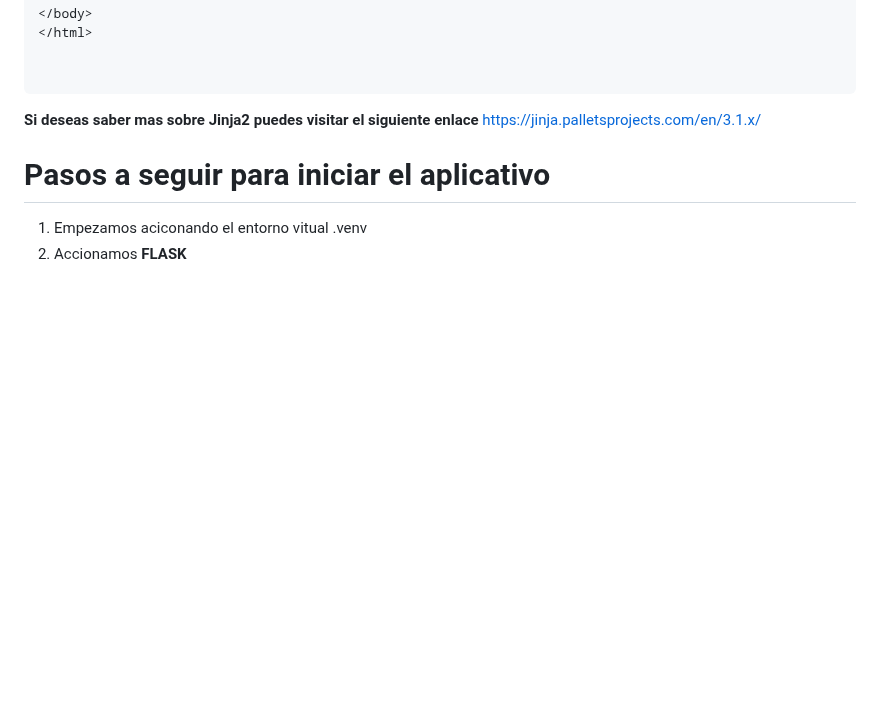
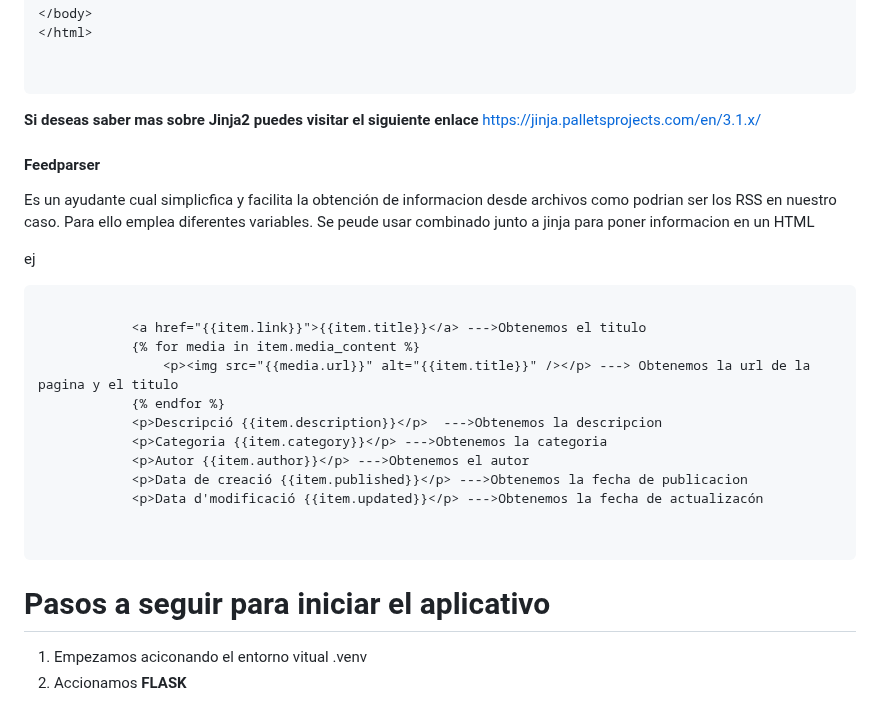
Before and after one commit to dcanomASIX1/ProgecteM04_Flask-rss, a Markdown page: README.md, the part around the change. Drawn GitHub-style; blank space fills up the shorter version.

````diff
--- a/README.md
+++ b/README.md
@@ -138,6 +138,27 @@ En este caso seria:
 ```
 
 **Si deseas saber mas sobre Jinja2 puedes visitar el siguiente enlace** https://jinja.palletsprojects.com/en/3.1.x/
+
+#### Feedparser
+Es un ayudante cual simplicfica y facilita la obtención de informacion desde archivos como podrian ser los RSS en nuestro caso.
+Para ello emplea diferentes variables.
+Se peude usar combinado junto a jinja para poner informacion en un HTML
+
+ej
+```html
+
+            <a href="{{item.link}}">{{item.title}}</a> --->Obtenemos el titulo
+            {% for media in item.media_content %}
+                <p><img src="{{media.url}}" alt="{{item.title}}" /></p> ---> Obtenemos la url de la pagina y el titulo
+            {% endfor %}
+            <p>Descripció {{item.description}}</p>  --->Obtenemos la descripcion
+            <p>Categoria {{item.category}}</p> --->Obtenemos la categoria
+            <p>Autor {{item.author}}</p> --->Obtenemos el autor
+            <p>Data de creació {{item.published}}</p> --->Obtenemos la fecha de publicacion
+            <p>Data d'modificació {{item.updated}}</p> --->Obtenemos la fecha de actualizacón
+
+
+```
 
 # Pasos a seguir para iniciar el aplicativo
 
````
